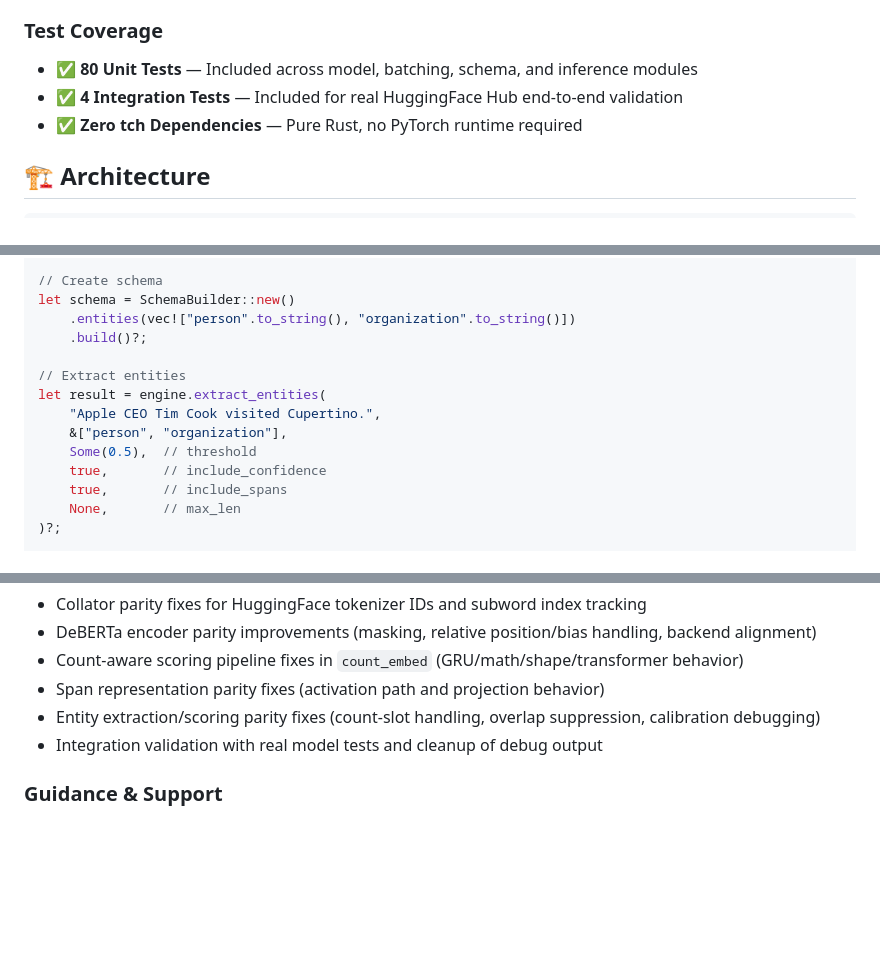
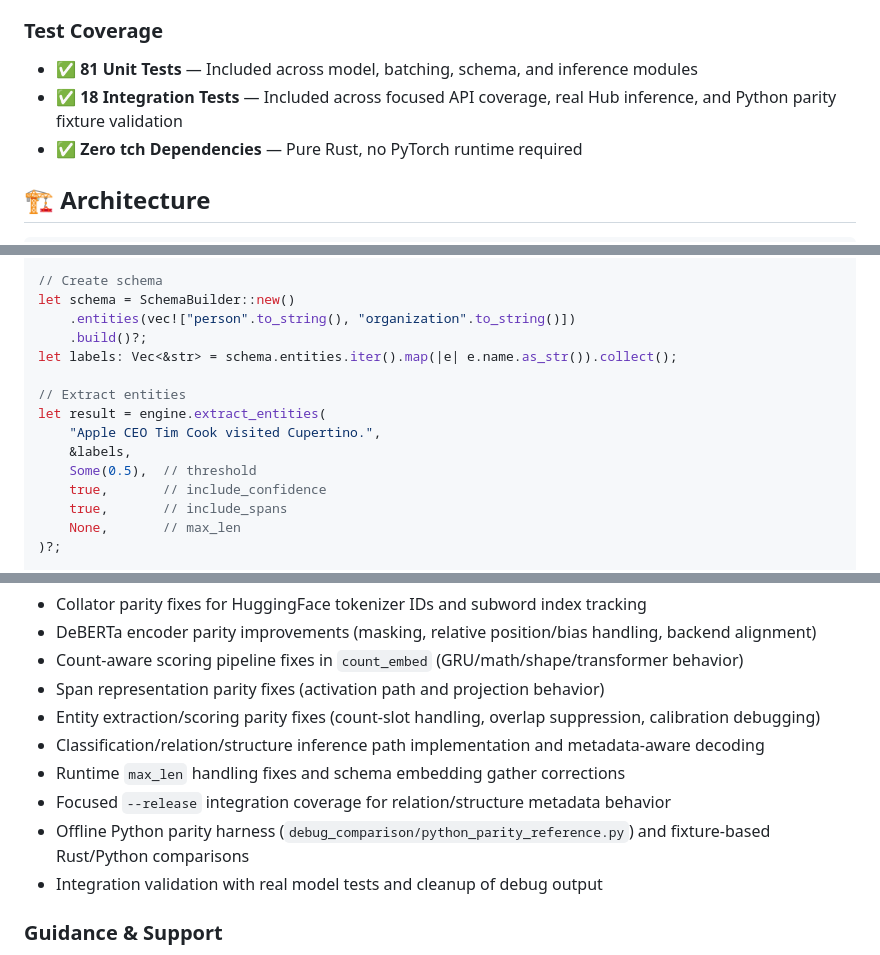
Before and after one commit to mrorigo/gliner2-rust, a Markdown page: README.md, 3 parts joined by grey strips. Rendered like a GitHub page; blank space fills up the shorter version.

```diff
--- a/README.md
+++ b/README.md
@@ -43,8 +45,8 @@ A high-performance, pure Rust implementation of the [GLiNER2](https://github.com
 - ⚠️ **Numerical Parity Tuning** — Inference is working; ongoing work focuses on tightening intermediate-value parity with Python across broader scenarios
 
 ### Test Coverage
-- ✅ **80 Unit Tests** — Included across model, batching, schema, and inference modules
-- ✅ **4 Integration Tests** — Included for real HuggingFace Hub end-to-end validation
+- ✅ **81 Unit Tests** — Included across model, batching, schema, and inference modules
+- ✅ **18 Integration Tests** — Included across focused API coverage, real Hub inference, and Python parity fixture validation
 - ✅ **Zero tch Dependencies** — Pure Rust, no PyTorch runtime required
 
 ## 🏗️ Architecture
@@ -151,11 +153,12 @@ let engine = GLiNER2::new(&config)?;
 let schema = SchemaBuilder::new()
     .entities(vec!["person".to_string(), "organization".to_string()])
     .build()?;
+let labels: Vec<&str> = schema.entities.iter().map(|e| e.name.as_str()).collect();
 
 // Extract entities
 let result = engine.extract_entities(
     "Apple CEO Tim Cook visited Cupertino.",
-    &["person", "organization"],
+    &labels,
     Some(0.5),  // threshold
     true,       // include_confidence
     true,       // include_spans
@@ -238,6 +251,10 @@ This project was developed collaboratively across multiple AI coding sessions.
 - Count-aware scoring pipeline fixes in `count_embed` (GRU/math/shape/transformer behavior)
 - Span representation parity fixes (activation path and projection behavior)
 - Entity extraction/scoring parity fixes (count-slot handling, overlap suppression, calibration debugging)
+- Classification/relation/structure inference path implementation and metadata-aware decoding
+- Runtime `max_len` handling fixes and schema embedding gather corrections
+- Focused `--release` integration coverage for relation/structure metadata behavior
+- Offline Python parity harness (`debug_comparison/python_parity_reference.py`) and fixture-based Rust/Python comparisons
 - Integration validation with real model tests and cleanup of debug output
 
 ### Guidance & Support
```
Also changed, not shown: other parts of README.md (+15 -3 lines).
